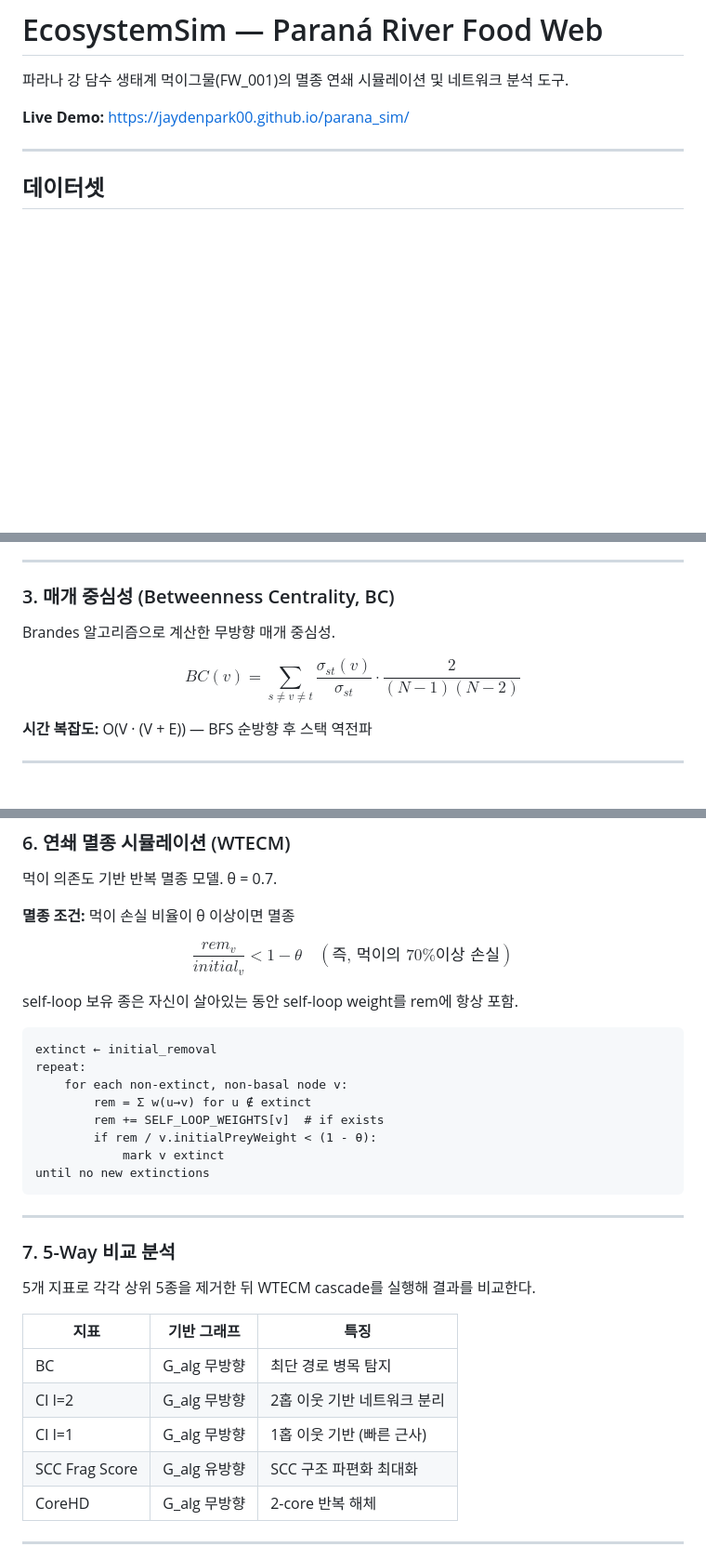
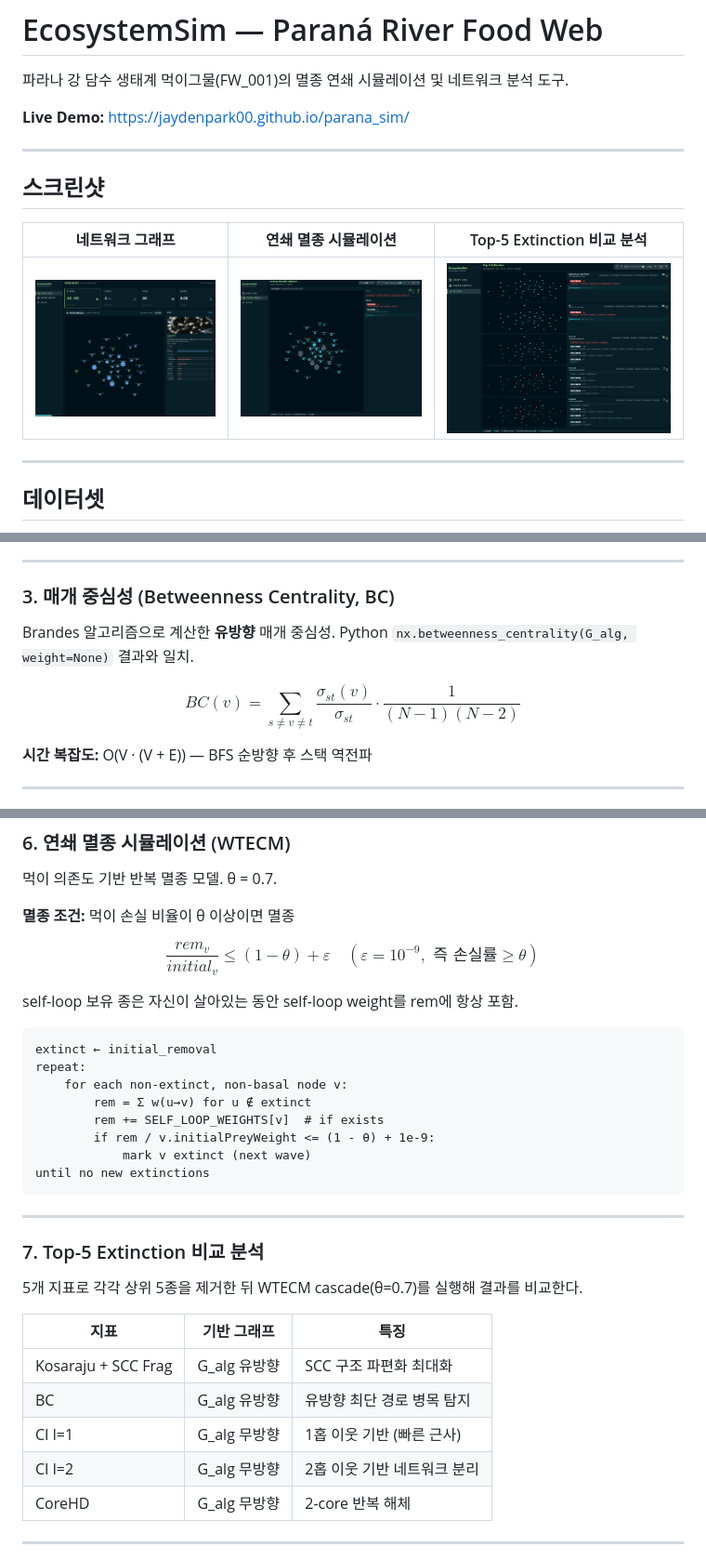
Before and after one commit to jaydenpark00/parana_sim, a Markdown page: README.md, 3 parts joined by grey strips. Shown: that part at 93% size. Drawn GitHub-style; pictures changed too: images/1.png (added), images/2.png (added), images/3.png (added); blank space fills up the shorter version.

````diff
--- a/README.md
+++ b/README.md
@@ -3,6 +3,14 @@
 파라나 강 담수 생태계 먹이그물(FW_001)의 멸종 연쇄 시뮬레이션 및 네트워크 분석 도구.
 
 **Live Demo:** https://jaydenpark00.github.io/parana_sim/
+
+---
+
+## 스크린샷
+
+| 네트워크 그래프 | 연쇄 멸종 시뮬레이션 | Top-5 Extinction 비교 분석 |
+|---|---|---|
+| ![네트워크 그래프](images/2.png) | ![연쇄 멸종 시뮬레이션](images/1.png) | ![비교 분석](images/3.png) |
 
 ---
 
@@ -52,9 +60,9 @@ $$\text{Frag Score}(v) = \Delta N_{SCC} + \frac{L_{before} - L_{after}}{L_{befor
 
 ### 3. 매개 중심성 (Betweenness Centrality, BC)
 
-Brandes 알고리즘으로 계산한 무방향 매개 중심성.
+Brandes 알고리즘으로 계산한 **유방향** 매개 중심성. Python `nx.betweenness_centrality(G_alg, weight=None)` 결과와 일치.
 
-$$BC(v) = \sum_{s \neq v \neq t} \frac{\sigma_{st}(v)}{\sigma_{st}} \cdot \frac{2}{(N-1)(N-2)}$$
+$$BC(v) = \sum_{s \neq v \neq t} \frac{\sigma_{st}(v)}{\sigma_{st}} \cdot \frac{1}{(N-1)(N-2)}$$
 
 **시간 복잡도:** O(V · (V + E)) — BFS 순방향 후 스택 역전파
 
@@ -95,7 +103,7 @@ while 남은 노드가 있을 때:
 
 **멸종 조건:** 먹이 손실 비율이 θ 이상이면 멸종
 
-$$\frac{rem_v}{initial_v} < 1 - \theta \quad (\text{즉, 먹이의 70\% 이상 손실})$$
+$$\frac{rem_v}{initial_v} \leq (1 - \theta) + \varepsilon \quad (\varepsilon = 10^{-9}, \text{ 즉 손실률} \geq \theta)$$
 
 self-loop 보유 종은 자신이 살아있는 동안 self-loop weight를 rem에 항상 포함.
 
@@ -105,23 +113,23 @@ repeat:
     for each non-extinct, non-basal node v:
         rem = Σ w(u→v) for u ∉ extinct
         rem += SELF_LOOP_WEIGHTS[v]  # if exists
-        if rem / v.initialPreyWeight < (1 - θ):
-            mark v extinct
+        if rem / v.initialPreyWeight <= (1 - θ) + 1e-9:
+            mark v extinct (next wave)
 until no new extinctions
 ```
 
 ---
 
-### 7. 5-Way 비교 분석
+### 7. Top-5 Extinction 비교 분석
 
-5개 지표로 각각 상위 5종을 제거한 뒤 WTECM cascade를 실행해 결과를 비교한다.
+5개 지표로 각각 상위 5종을 제거한 뒤 WTECM cascade(θ=0.7)를 실행해 결과를 비교한다.
 
 | 지표 | 기반 그래프 | 특징 |
 |------|-------------|------|
-| BC | G_alg 무방향 | 최단 경로 병목 탐지 |
+| Kosaraju + SCC Frag | G_alg 유방향 | SCC 구조 파편화 최대화 |
+| BC | G_alg 유방향 | 유방향 최단 경로 병목 탐지 |
+| CI l=1 | G_alg 무방향 | 1홉 이웃 기반 (빠른 근사) |
 | CI l=2 | G_alg 무방향 | 2홉 이웃 기반 네트워크 분리 |
-| CI l=1 | G_alg 무방향 | 1홉 이웃 기반 (빠른 근사) |
-| SCC Frag Score | G_alg 유방향 | SCC 구조 파편화 최대화 |
 | CoreHD | G_alg 무방향 | 2-core 반복 해체 |
 
 ---
````
Also changed, not shown: other parts of README.md (+3 -37 lines).
